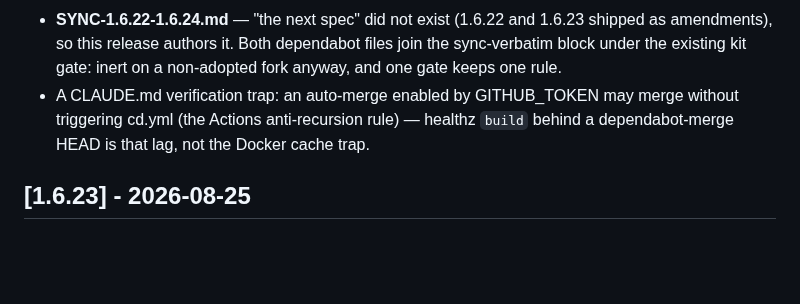
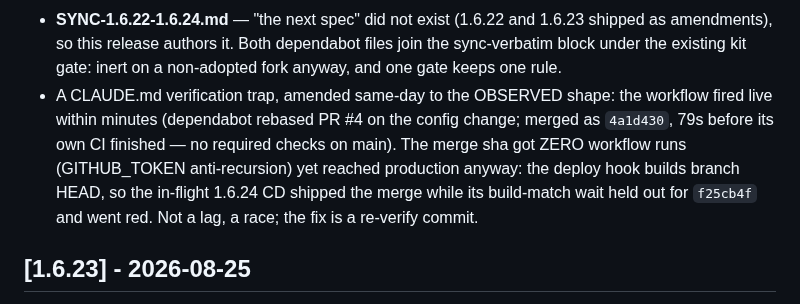
Before and after one commit to pip-install-python/Dash-Documentation-Boilerplate, a Markdown page: CHANGELOG.md, the part around the change. GitHub-like rendering; blank space fills up the shorter version.

```diff
--- a/CHANGELOG.md
+++ b/CHANGELOG.md
@@ -49,10 +49,15 @@ against the floor).
   Both dependabot files join the sync-verbatim block under the
   existing kit gate: inert on a non-adopted fork anyway, and one
   gate keeps one rule.
-- A CLAUDE.md verification trap: an auto-merge enabled by
-  GITHUB_TOKEN may merge without triggering cd.yml (the Actions
-  anti-recursion rule) — healthz `build` behind a dependabot-merge
-  HEAD is that lag, not the Docker cache trap.
+- A CLAUDE.md verification trap, amended same-day to the OBSERVED
+  shape: the workflow fired live within minutes (dependabot rebased
+  PR #4 on the config change; merged as `4a1d430`, 79s before its
+  own CI finished — no required checks on main). The merge sha got
+  ZERO workflow runs (GITHUB_TOKEN anti-recursion) yet reached
+  production anyway: the deploy hook builds branch HEAD, so the
+  in-flight 1.6.24 CD shipped the merge while its build-match wait
+  held out for `f25cb4f` and went red. Not a lag, a race; the fix
+  is a re-verify commit.
 
 ## [1.6.23] - 2026-08-25
 
```
Also changed, not shown: .claude/CLAUDE.md (+8 -5 lines), sync/SYNC-1.6.22-1.6.24.md (+15 -10 lines).
